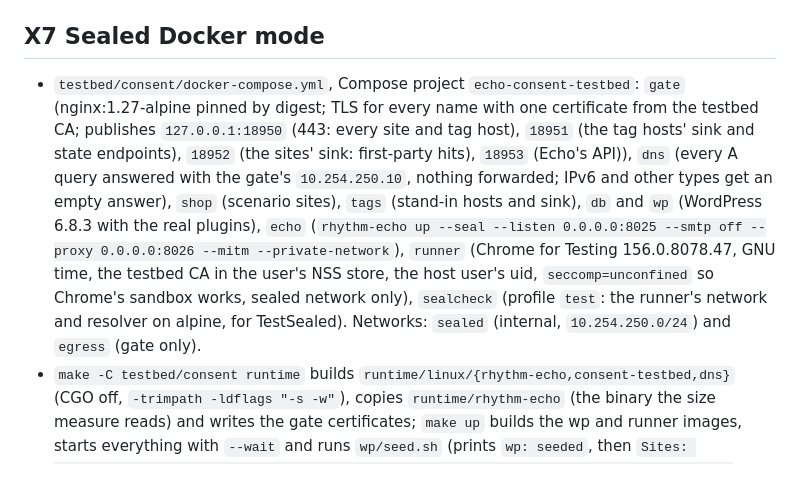
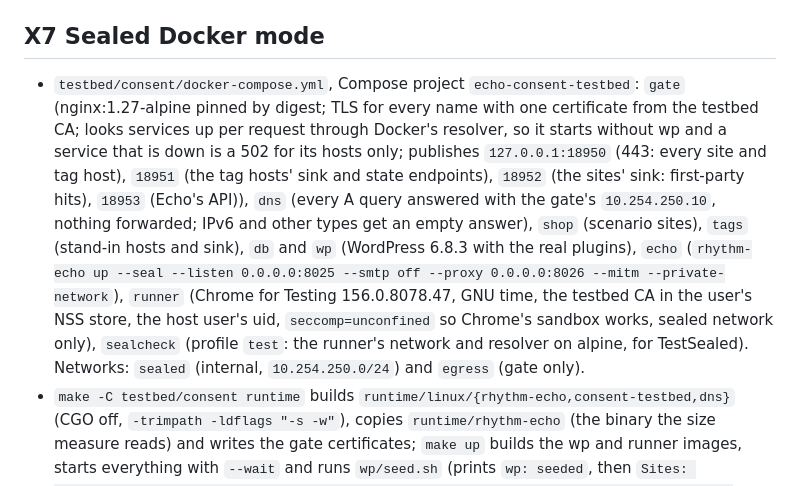
Before and after one commit to RhythmShahriar/echo, a Markdown page: docs/changes/consent-testbed.md, the part around the change. Drawn GitHub-style.

Commit message:
docs(testbed): note that the gate resolves services per request

```diff
--- a/docs/changes/consent-testbed.md
+++ b/docs/changes/consent-testbed.md
@@ -71,7 +71,7 @@ lines, messages), with the exact text.
 
 ## X7 Sealed Docker mode
 
-- `testbed/consent/docker-compose.yml`, Compose project `echo-consent-testbed`: `gate` (nginx:1.27-alpine pinned by digest; TLS for every name with one certificate from the testbed CA; publishes `127.0.0.1:18950` (443: every site and tag host), `18951` (the tag hosts' sink and state endpoints), `18952` (the sites' sink: first-party hits), `18953` (Echo's API)), `dns` (every A query answered with the gate's `10.254.250.10`, nothing forwarded; IPv6 and other types get an empty answer), `shop` (scenario sites), `tags` (stand-in hosts and sink), `db` and `wp` (WordPress 6.8.3 with the real plugins), `echo` (`rhythm-echo up --seal --listen 0.0.0.0:8025 --smtp off --proxy 0.0.0.0:8026 --mitm --private-network`), `runner` (Chrome for Testing 156.0.8078.47, GNU time, the testbed CA in the user's NSS store, the host user's uid, `seccomp=unconfined` so Chrome's sandbox works, sealed network only), `sealcheck` (profile `test`: the runner's network and resolver on alpine, for TestSealed). Networks: `sealed` (internal, `10.254.250.0/24`) and `egress` (gate only).
+- `testbed/consent/docker-compose.yml`, Compose project `echo-consent-testbed`: `gate` (nginx:1.27-alpine pinned by digest; TLS for every name with one certificate from the testbed CA; looks services up per request through Docker's resolver, so it starts without wp and a service that is down is a 502 for its hosts only; publishes `127.0.0.1:18950` (443: every site and tag host), `18951` (the tag hosts' sink and state endpoints), `18952` (the sites' sink: first-party hits), `18953` (Echo's API)), `dns` (every A query answered with the gate's `10.254.250.10`, nothing forwarded; IPv6 and other types get an empty answer), `shop` (scenario sites), `tags` (stand-in hosts and sink), `db` and `wp` (WordPress 6.8.3 with the real plugins), `echo` (`rhythm-echo up --seal --listen 0.0.0.0:8025 --smtp off --proxy 0.0.0.0:8026 --mitm --private-network`), `runner` (Chrome for Testing 156.0.8078.47, GNU time, the testbed CA in the user's NSS store, the host user's uid, `seccomp=unconfined` so Chrome's sandbox works, sealed network only), `sealcheck` (profile `test`: the runner's network and resolver on alpine, for TestSealed). Networks: `sealed` (internal, `10.254.250.0/24`) and `egress` (gate only).
 - `make -C testbed/consent runtime` builds `runtime/linux/{rhythm-echo,consent-testbed,dns}` (CGO off, `-trimpath -ldflags "-s -w"`), copies `runtime/rhythm-echo` (the binary the size measure reads) and writes the gate certificates; `make up` builds the wp and runner images, starts everything with `--wait` and runs `wp/seed.sh` (prints `wp: seeded`, then `Sites: https://<id>.shop.test through 127.0.0.1:18950; sinks 127.0.0.1:18951 (tags) and 18952 (sites)`); `make down` removes everything with its volumes (`runtime/` and `ca/` stay). `runtime/` is git-ignored.
 - `consent-testbed -gate-certs <dir>` writes `gate.pem` (leaf plus CA), `gate-key.pem`, `self-signed.pem` and `self-signed-key.pem`, printing `consent-testbed: wrote the gate's certificates to <dir>`; the gate certificate covers `*.shop.test`, `*.<id>.shop.test` for every site and every stand-in host. New flag `-internal <addr>`: the private address the ssrf-probe page asks for (default `-admin`; Docker: `shop:8081`).
 - New command `testbed/consent/dns` (`-listen`, default `0.0.0.0:53`; `-answer <IPv4>`, required): `dns: -answer "x": want an IPv4 address` (exit 2); start line `dns: every name is <ip>, on <addr>`.
```
